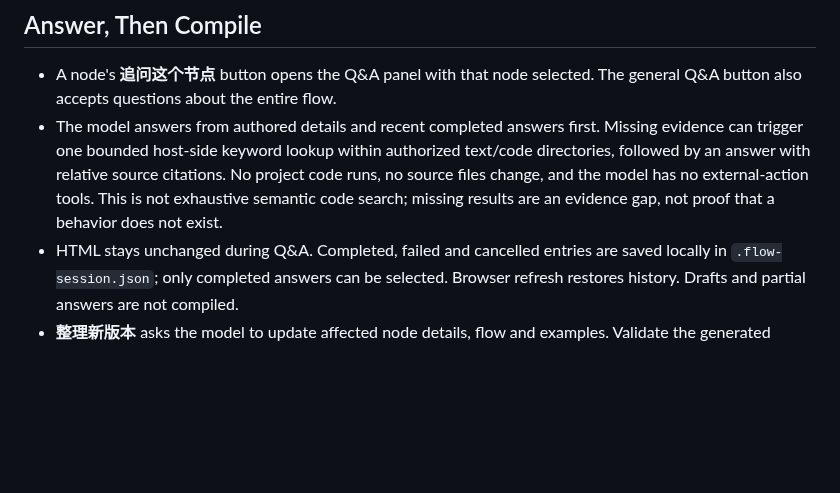
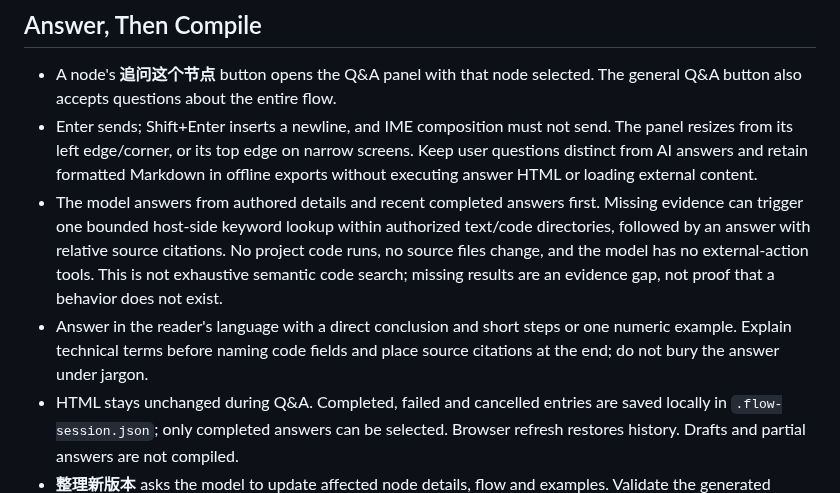
Before and after one commit to GXGXX/project-handbook, a Markdown page: project-handbook/references/flow-qa.md, the part around the change. Rendered like a GitHub page; blank space fills up the shorter version.

Commit message:
Improve flow zoom and readable resizable in-page Q&A

```diff
--- a/project-handbook/references/flow-qa.md
+++ b/project-handbook/references/flow-qa.md
@@ -39,12 +39,19 @@ This is a dedicated ephemeral Codex context, not the active desktop task.
 
 - A node's **追问这个节点** button opens the Q&A panel with that node selected.
   The general Q&A button also accepts questions about the entire flow.
+- Enter sends; Shift+Enter inserts a newline, and IME composition must not send.
+  The panel resizes from its left edge/corner, or its top edge on narrow screens.
+  Keep user questions distinct from AI answers and retain formatted Markdown in
+  offline exports without executing answer HTML or loading external content.
 - The model answers from authored details and recent completed answers first.
   Missing evidence can trigger one bounded host-side keyword lookup within
   authorized text/code directories, followed by an answer with relative source
   citations. No project code runs, no source files change, and the model has no
   external-action tools. This is not exhaustive semantic code search; missing
   results are an evidence gap, not proof that a behavior does not exist.
+- Answer in the reader's language with a direct conclusion and short steps or
+  one numeric example. Explain technical terms before naming code fields and
+  place source citations at the end; do not bury the answer under jargon.
 - HTML stays unchanged during Q&A. Completed, failed and cancelled entries are
   saved locally in `.flow-session.json`; only completed answers can be selected.
   Browser refresh restores history. Drafts and partial answers are not compiled.
```
Also changed, not shown: README.md (+3 -1 lines), docs/images/damage-qa.png, 11 other files.
